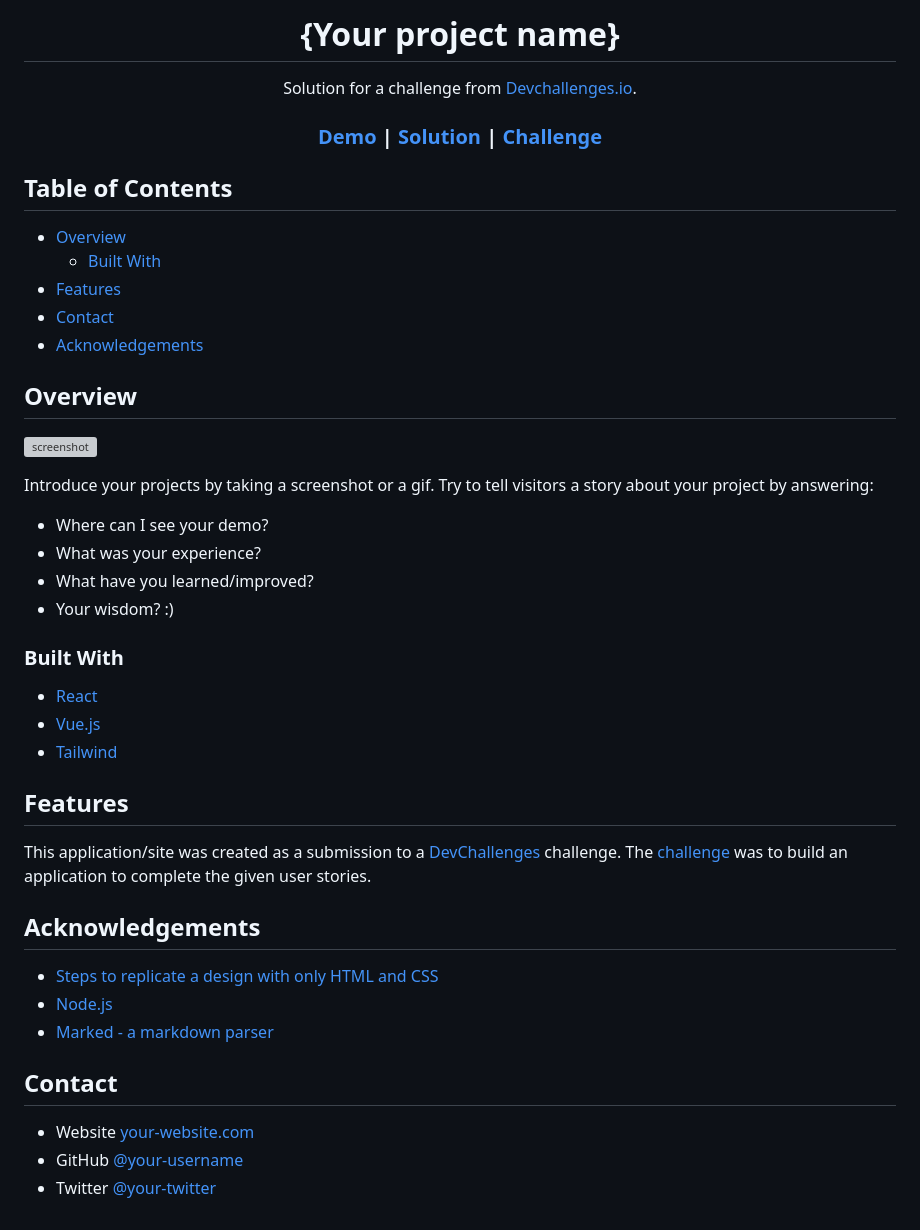
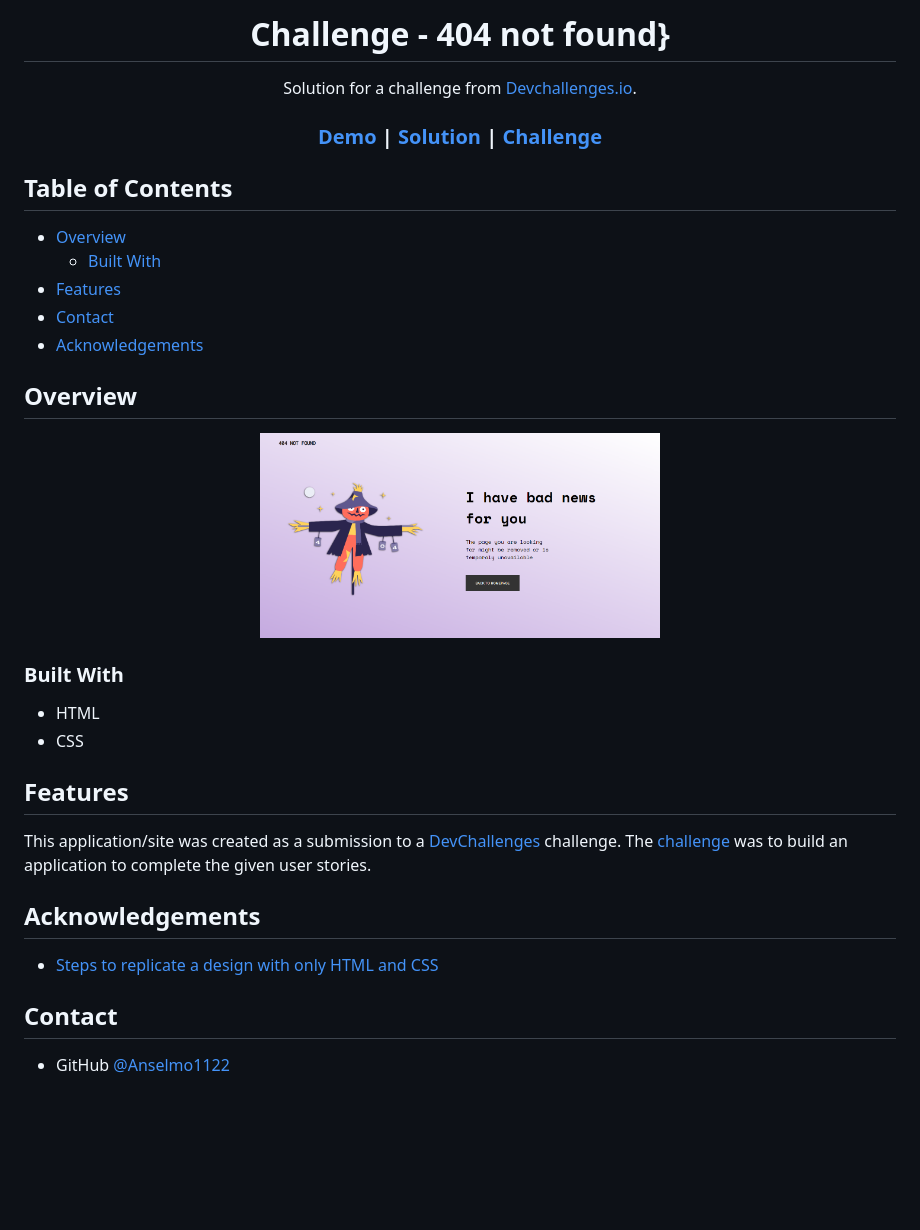
Before and after one commit to Anselmo1122/Challenge-404-not-found, a Markdown page: README.md, the part around the change printed below. Drawn GitHub-style; pictures changed too: screen.png (added); blank space fills up the shorter version; grey boxes are pictures that could not be loaded.

Commit message:
Actualización de README.md

```diff
--- a/README.md
+++ b/README.md
@@ -1,6 +1,6 @@
 <!-- Please update value in the {}  -->
 
-<h1 align="center">{Your project name}</h1>
+<h1 align="center">Challenge - 404 not found}</h1>
 
 <div align="center">
    Solution for a challenge from  <a href="http://devchallenges.io" target="_blank">Devchallenges.io</a>.
@@ -36,22 +36,16 @@
 
 ## Overview
 
-![screenshot](https://user-images.githubusercontent.com/16707738/92399059-5716eb00-f132-11ea-8b14-bcacdc8ec97b.png)
-
-Introduce your projects by taking a screenshot or a gif. Try to tell visitors a story about your project by answering:
-
-- Where can I see your demo?
-- What was your experience?
-- What have you learned/improved?
-- Your wisdom? :)
+<div align="center">
+    <img src="screen.png" width="400px"></img>
+</div>
 
 ### Built With
 
 <!-- This section should list any major frameworks that you built your project using. Here are a few examples.-->
 
-- [React](https://reactjs.org/)
-- [Vue.js](https://vuejs.org/)
-- [Tailwind](https://tailwindcss.com/)
+- HTML
+- CSS
 
 ## Features
 
@@ -65,11 +59,7 @@ This application/site was created as a submission to a [DevChallenges](https://d
 <!-- This section should list any articles or add-ons/plugins that helps you to complete the project. This is optional but it will help you in the future. For exmpale -->
 
 - [Steps to replicate a design with only HTML and CSS](https://devchallenges-blogs.web.app/how-to-replicate-design/)
-- [Node.js](https://nodejs.org/)
-- [Marked - a markdown parser](https://github.com/chjj/marked)
 
 ## Contact
 
-- Website [your-website.com](https://{your-web-site-link})
-- GitHub [@your-username](https://{github.com/your-usermame})
-- Twitter [@your-twitter](https://{twitter.com/your-username})
+- GitHub [@Anselmo1122](https://github.com/Anselmo1122)
```
Also changed, not shown: other parts of README.md (+2 -2 lines).
